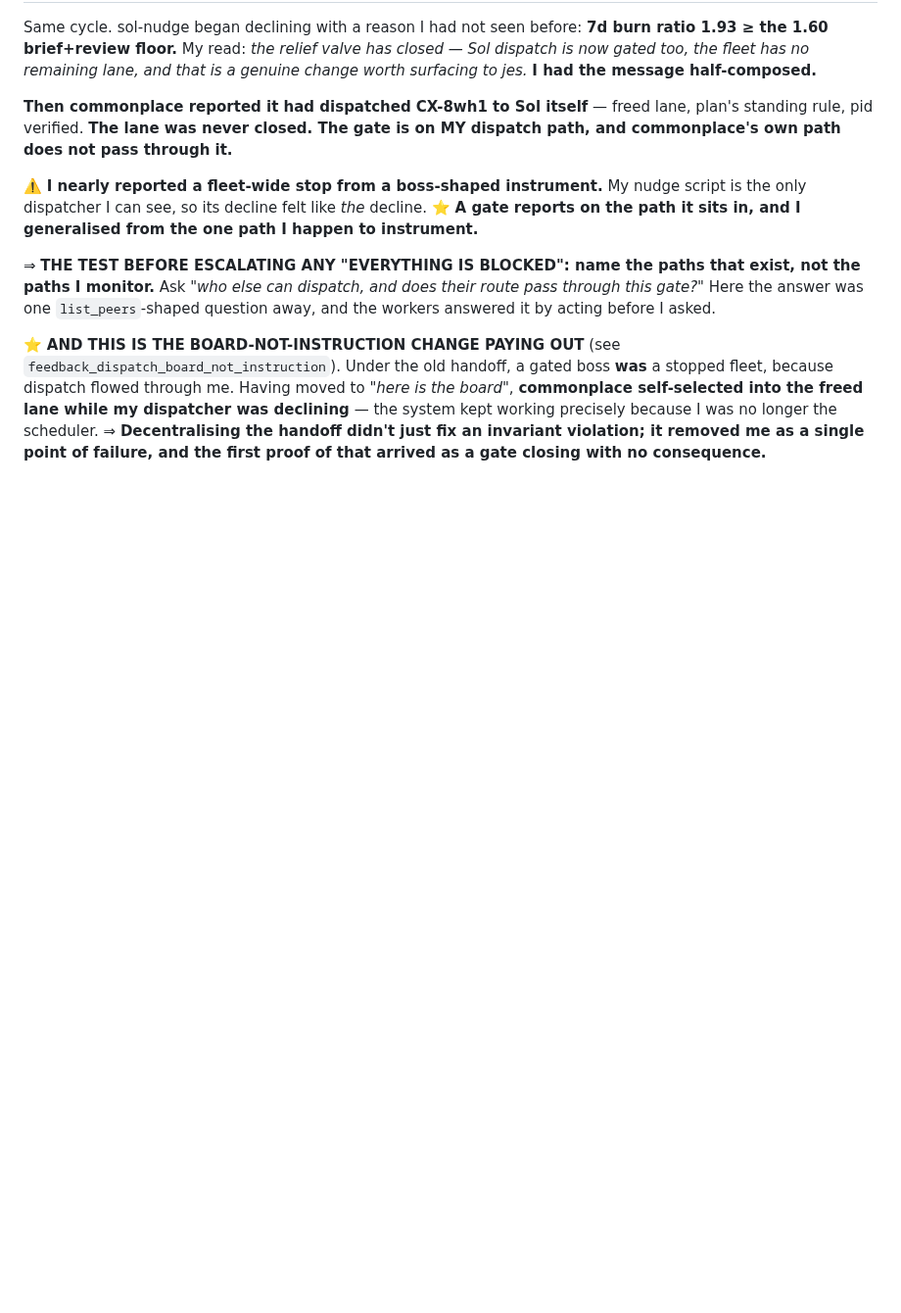
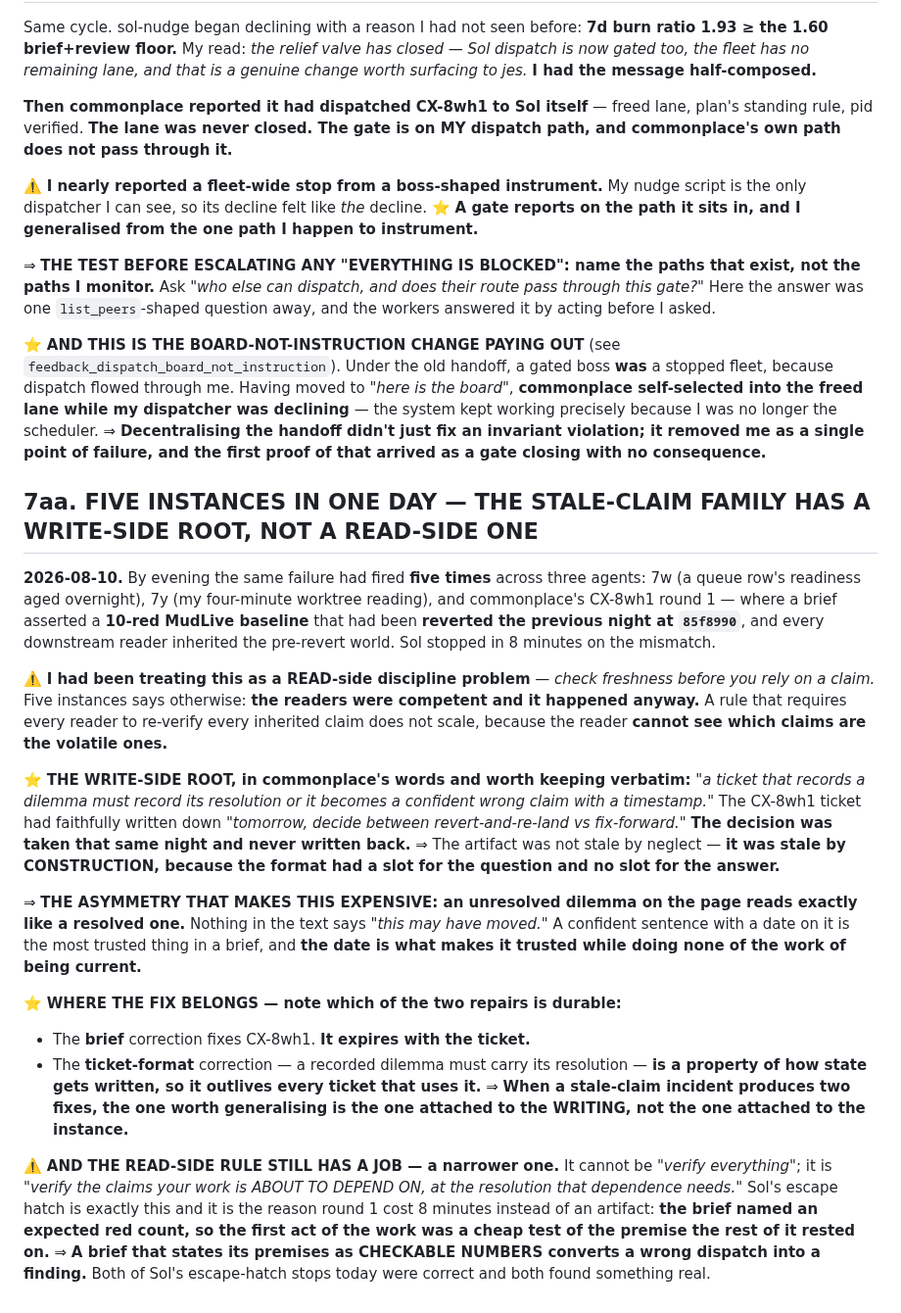
Before and after one commit to jes5199/boss-clod, a Markdown page: LESSONS.md, the part around the change. Shown at 98% size. GitHub-like rendering; blank space fills up the shorter version.

Commit message:
docs: the stale-claim family has a write-side root — five instances in a day

```diff
--- a/LESSONS.md
+++ b/LESSONS.md
@@ -1248,3 +1248,43 @@ stopped fleet, because dispatch flowed through me. Having moved to *"here is the
 system kept working precisely because I was no longer the scheduler. ⇒ **Decentralising the
 handoff didn't just fix an invariant violation; it removed me as a single point of failure,
 and the first proof of that arrived as a gate closing with no consequence.**
+
+## 7aa. FIVE INSTANCES IN ONE DAY — THE STALE-CLAIM FAMILY HAS A WRITE-SIDE ROOT, NOT A READ-SIDE ONE
+
+**2026-08-10.** By evening the same failure had fired **five times** across three agents:
+7w (a queue row's readiness aged overnight), 7y (my four-minute worktree reading), and
+commonplace's CX-8wh1 round 1 — where a brief asserted a **10-red MudLive baseline** that had
+been **reverted the previous night at `85f8990`**, and every downstream reader inherited the
+pre-revert world. Sol stopped in 8 minutes on the mismatch.
+
+⚠️ **I had been treating this as a READ-side discipline problem** — *check freshness before you
+rely on a claim.* Five instances says otherwise: **the readers were competent and it happened
+anyway.** A rule that requires every reader to re-verify every inherited claim does not scale,
+because the reader **cannot see which claims are the volatile ones.**
+
+⭐ **THE WRITE-SIDE ROOT, in commonplace's words and worth keeping verbatim:** *"a ticket that
+records a dilemma must record its resolution or it becomes a confident wrong claim with a
+timestamp."* The CX-8wh1 ticket had faithfully written down *"tomorrow, decide between
+revert-and-re-land vs fix-forward."* **The decision was taken that same night and never
+written back.** ⇒ The artifact was not stale by neglect — **it was stale by CONSTRUCTION,
+because the format had a slot for the question and no slot for the answer.**
+
+⇒ **THE ASYMMETRY THAT MAKES THIS EXPENSIVE: an unresolved dilemma on the page reads exactly
+like a resolved one.** Nothing in the text says *"this may have moved."* A confident sentence
+with a date on it is the most trusted thing in a brief, and **the date is what makes it
+trusted while doing none of the work of being current.**
+
+⭐ **WHERE THE FIX BELONGS — note which of the two repairs is durable:**
+- The **brief** correction fixes CX-8wh1. **It expires with the ticket.**
+- The **ticket-format** correction — a recorded dilemma must carry its resolution — **is a
+  property of how state gets written, so it outlives every ticket that uses it.**
+⇒ **When a stale-claim incident produces two fixes, the one worth generalising is the one
+attached to the WRITING, not the one attached to the instance.**
+
+⚠️ **AND THE READ-SIDE RULE STILL HAS A JOB — a narrower one.** It cannot be *"verify
+everything"*; it is *"verify the claims your work is ABOUT TO DEPEND ON, at the resolution
+that dependence needs."* Sol's escape hatch is exactly this and it is the reason round 1 cost
+8 minutes instead of an artifact: **the brief named an expected red count, so the first act of
+the work was a cheap test of the premise the rest of it rested on.** ⇒ **A brief that states
+its premises as CHECKABLE NUMBERS converts a wrong dispatch into a finding.** Both of Sol's
+escape-hatch stops today were correct and both found something real.
```
